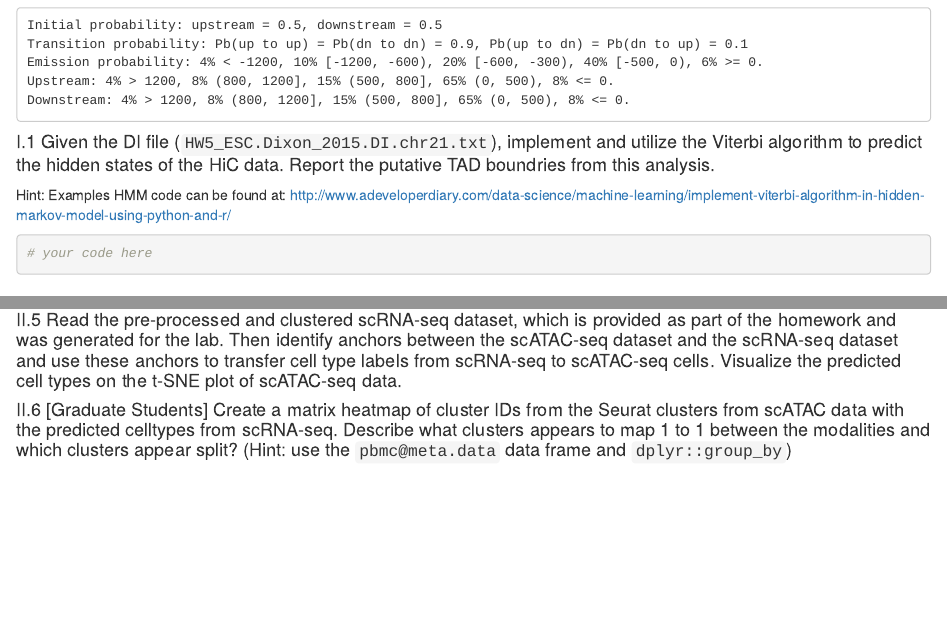
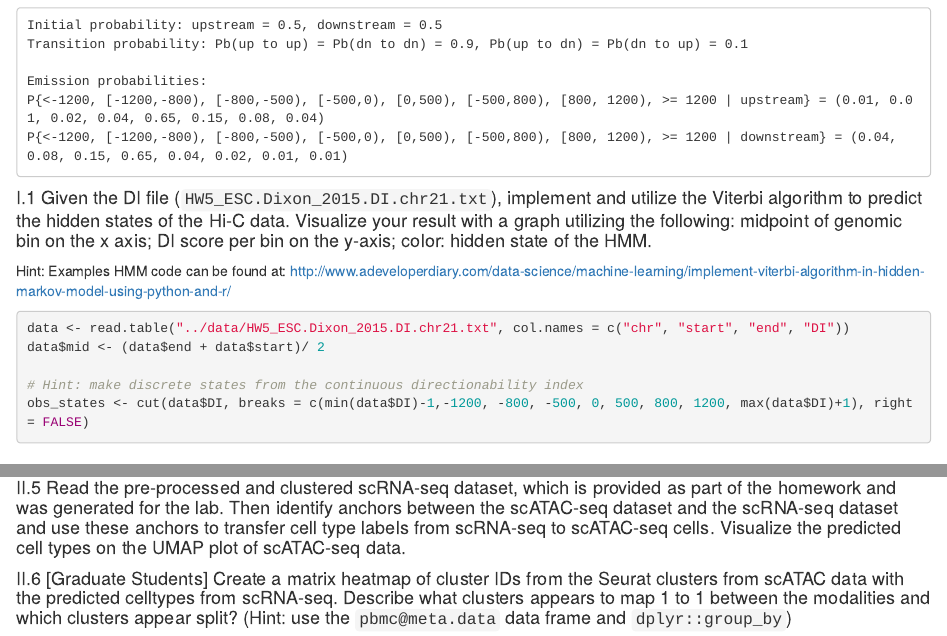
Before and after one commit to stat115/Homework_2020, an R Markdown document (HW5/code/STAT115_HW5_2020.Rmd): the page in a window 1100 px wide, from 440 px down, and a second part further down, joined at a grey line. Rendered offline with R 4.5, knitr and Pandoc, with nearby package versions.

Commit message:
HW 1 tweaks

````diff
--- a/HW5/code/STAT115_HW5_2020.Rmd
+++ b/HW5/code/STAT115_HW5_2020.Rmd
@@ -14,19 +14,27 @@ For simplicity, we will only have two hidden states (upstream, downstream), and
 ```
 Initial probability: upstream = 0.5, downstream = 0.5
 Transition probability: Pb(up to up) = Pb(dn to dn) = 0.9, Pb(up to dn) = Pb(dn to up) = 0.1
-Emission probability: 4% < -1200, 10% [-1200, -600), 20% [-600, -300), 40% [-500, 0), 6% >= 0.
-Upstream: 4% > 1200, 8% (800, 1200], 15% (500, 800], 65% (0, 500), 8% <= 0.
-Downstream: 4% > 1200, 8% (800, 1200], 15% (500, 800], 65% (0, 500), 8% <= 0.
+
+Emission probabilities:
+P{<-1200, [-1200,-800), [-800,-500), [-500,0), [0,500), [-500,800), [800, 1200), >= 1200 | upstream} = (0.01, 0.01, 0.02, 0.04, 0.65, 0.15, 0.08, 0.04)
+P{<-1200, [-1200,-800), [-800,-500), [-500,0), [0,500), [-500,800), [800, 1200), >= 1200 | downstream} = (0.04, 0.08, 0.15, 0.65, 0.04, 0.02, 0.01, 0.01)
+
 ```
 
-#### I.1 Given the DI file (`HW5_ESC.Dixon_2015.DI.chr21.txt`), implement and utilize the Viterbi algorithm to predict the hidden states of the HiC data. Report the putative TAD boundries from this analysis.
+#### I.1 Given the DI file (`HW5_ESC.Dixon_2015.DI.chr21.txt`), implement and utilize the Viterbi algorithm to predict the hidden states of the Hi-C data. Visualize your result with a graph utilizing the following: midpoint of genomic bin on the x axis; DI score per bin on the y-axis; color: hidden state of the HMM.
 
 Hint: Examples HMM code can be found at:
 http://www.adeveloperdiary.com/data-science/machine-learning/implement-viterbi-algorithm-in-hidden-markov-model-using-python-and-r/
 
 
 ```{r}
-# your code here
+
+data <- read.table("../data/HW5_ESC.Dixon_2015.DI.chr21.txt", col.names = c("chr", "start", "end", "DI"))
+data$mid <- (data$end + data$start)/ 2
+
+# Hint: make discrete states from the continuous directionability index
+obs_states <- cut(data$DI, breaks = c(min(data$DI)-1,-1200, -800, -500, 0, 500, 800, 1200, max(data$DI)+1), right = FALSE)
+
 ```
 
 # Part II. Single cell ATAC-seq
@@ -46,7 +54,7 @@ For this exercise, we will be analyzing a single cell ATAC-Seq dataset of human
 #### II.4 Process the peak matrix. a) Perform latent semantic indexing (LSI) to reduce the dimensionality of the scATAC-seq data. Reduce the dimension to 50. b) Run UMAP on the first 20 dimensions but excluding the first component. c) Cluster all the cells using `resolution = 0.6` and visualize these clusters on a UMAP embedding. Comment on why we recommended excluding the first LSI component.
 
 
-#### II.5 Read the pre-processed and clustered scRNA-seq dataset, which is provided as part of the homework and was generated for the lab. Then identify anchors between the scATAC-seq dataset and the scRNA-seq dataset and use these anchors to transfer cell type labels from scRNA-seq to scATAC-seq cells. Visualize the predicted cell types on the t-SNE plot of scATAC-seq data.
+#### II.5 Read the pre-processed and clustered scRNA-seq dataset, which is provided as part of the homework and was generated for the lab. Then identify anchors between the scATAC-seq dataset and the scRNA-seq dataset and use these anchors to transfer cell type labels from scRNA-seq to scATAC-seq cells. Visualize the predicted cell types on the UMAP plot of scATAC-seq data.
 
 
 #### II.6 [Graduate Students] Create a matrix heatmap of cluster IDs from the Seurat clusters from scATAC data with the predicted celltypes from scRNA-seq. Describe what clusters appears to map 1 to 1 between the modalities and which clusters appear split? (Hint: use the `pbmc@meta.data` data frame and `dplyr::group_by`)
````
